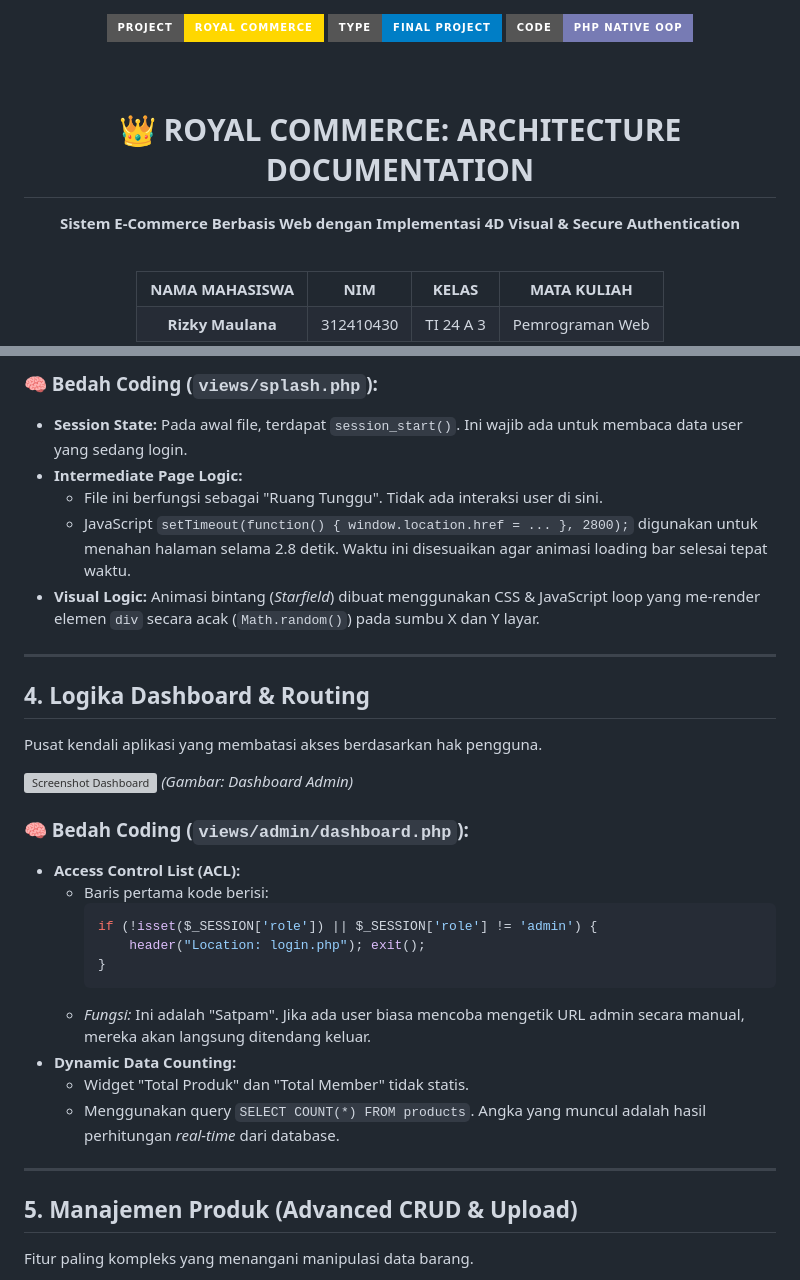
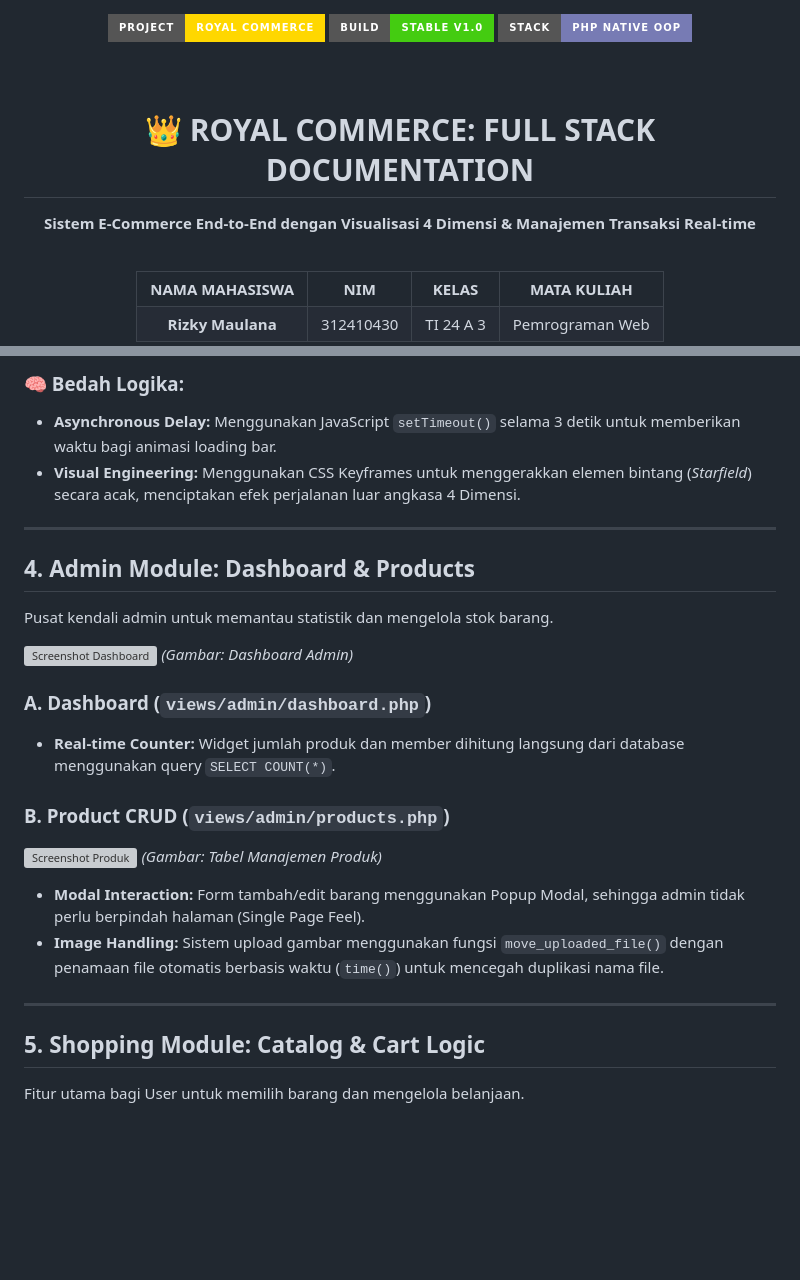
Before and after one commit to RizkyMaulana-design/uas_pemrograman_web, a Markdown page: README.md, 2 parts joined by grey strips. GitHub-like rendering; badges without logos; blank space fills up the shorter version; grey boxes are pictures that could not be loaded.

````diff
--- a/README.md
+++ b/README.md
@@ -1,13 +1,13 @@
 <div align="center">
 
   <img src="https://img.shields.io/badge/PROJECT-ROYAL%20COMMERCE-gold?style=for-the-badge&logo=unrealengine&logoColor=black" />
-  <img src="https://img.shields.io/badge/TYPE-FINAL%20PROJECT-blue?style=for-the-badge" />
-  <img src="https://img.shields.io/badge/CODE-PHP%20NATIVE%20OOP-777BB4?style=for-the-badge&logo=php&logoColor=white" />
+  <img src="https://img.shields.io/badge/BUILD-STABLE%20v1.0-success?style=for-the-badge" />
+  <img src="https://img.shields.io/badge/STACK-PHP%20NATIVE%20OOP-777BB4?style=for-the-badge&logo=php&logoColor=white" />
 
   <br /> <br />
 
-  <h1>👑 ROYAL COMMERCE: ARCHITECTURE DOCUMENTATION</h1>
-  <p><strong>Sistem E-Commerce Berbasis Web dengan Implementasi 4D Visual & Secure Authentication</strong></p>
+  <h1>👑 ROYAL COMMERCE: FULL STACK DOCUMENTATION</h1>
+  <p><strong>Sistem E-Commerce End-to-End dengan Visualisasi 4 Dimensi & Manajemen Transaksi Real-time</strong></p>
 
   <br />
 
@@ -88,36 +88,30 @@ Salah satu fitur unggulan yang memberikan kesan "Mewah" adalah transisi antar ha
 
-### 🧠 Bedah Coding (`views/splash.php`):
-* **Session State:** Pada awal file, terdapat `session_start()`. Ini wajib ada untuk membaca data user yang sedang login.
-* **Intermediate Page Logic:**
-    * File ini berfungsi sebagai "Ruang Tunggu". Tidak ada interaksi user di sini.
-    * JavaScript `setTimeout(function() { window.location.href = ... }, 2800);` digunakan untuk menahan halaman selama 2.8 detik. Waktu ini disesuaikan agar animasi loading bar selesai tepat waktu.
-* **Visual Logic:** Animasi bintang (*Starfield*) dibuat menggunakan CSS & JavaScript loop yang me-render elemen `div` secara acak (`Math.random()`) pada sumbu X dan Y layar.
+### 🧠 Bedah Logika:
+* **Asynchronous Delay:** Menggunakan JavaScript `setTimeout()` selama 3 detik untuk memberikan waktu bagi animasi loading bar.
+* **Visual Engineering:** Menggunakan CSS Keyframes untuk menggerakkan elemen bintang (*Starfield*) secara acak, menciptakan efek perjalanan luar angkasa 4 Dimensi.
 
 ---
 
-## 4. Logika Dashboard & Routing
+## 4. Admin Module: Dashboard & Products
 
-Pusat kendali aplikasi yang membatasi akses berdasarkan hak pengguna.
+Pusat kendali admin untuk memantau statistik dan mengelola stok barang.
 
 ![Screenshot Dashboard](docs/foto_dashboard_admin.png)
 *(Gambar: Dashboard Admin)*
 
-### 🧠 Bedah Coding (`views/admin/dashboard.php`):
-* **Access Control List (ACL):**
-    * Baris pertama kode berisi:
-        ```php
-        if (!isset($_SESSION['role']) || $_SESSION['role'] != 'admin') {
-            header("Location: login.php"); exit();
-        }
-        ```
-    * *Fungsi:* Ini adalah "Satpam". Jika ada user biasa mencoba mengetik URL admin secara manual, mereka akan langsung ditendang keluar.
-* **Dynamic Data Counting:**
-    * Widget "Total Produk" dan "Total Member" tidak statis.
-    * Menggunakan query `SELECT COUNT(*) FROM products`. Angka yang muncul adalah hasil perhitungan *real-time* dari database.
+### A. Dashboard (`views/admin/dashboard.php`)
+* **Real-time Counter:** Widget jumlah produk dan member dihitung langsung dari database menggunakan query `SELECT COUNT(*)`.
+
+### B. Product CRUD (`views/admin/products.php`)
+![Screenshot Produk](docs/foto_produk.png)
+*(Gambar: Tabel Manajemen Produk)*
+
+* **Modal Interaction:** Form tambah/edit barang menggunakan Popup Modal, sehingga admin tidak perlu berpindah halaman (Single Page Feel).
+* **Image Handling:** Sistem upload gambar menggunakan fungsi `move_uploaded_file()` dengan penamaan file otomatis berbasis waktu (`time()`) untuk mencegah duplikasi nama file.
 
 ---
 
-## 5. Manajemen Produk (Advanced CRUD & Upload)
+## 5. Shopping Module: Catalog & Cart Logic
 
-Fitur paling kompleks yang menangani manipulasi data barang.
+Fitur utama bagi User untuk memilih barang dan mengelola belanjaan.
 
````
Also changed, not shown: other parts of README.md (+76 -77 lines).
